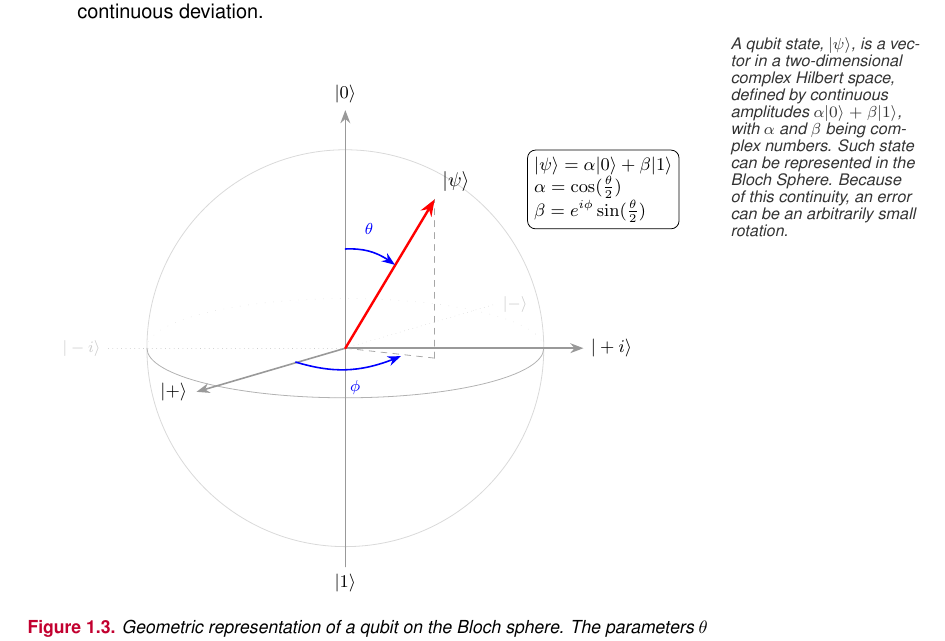
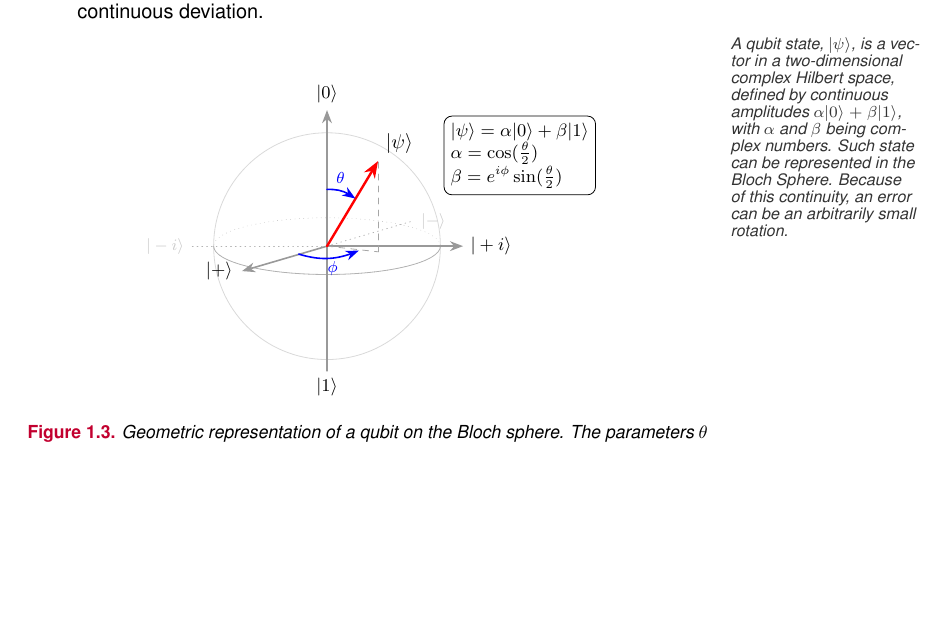
Before and after one commit to othermore/TFM_QEC_2D_color_code_decoders, a LaTeX thesis (main.tex, which reads chapters/1.introduction.tex): part of page 13 of 42, cut so that both start at the same text, the shorter picture padded with empty space. Compiled offline with pdfLaTeX.

Commit message:
Minor correction on the bloch sphere

```diff
--- a/chapters/1.introduction.tex
+++ b/chapters/1.introduction.tex
@@ -123,15 +123,15 @@ It is natural to assume we could simply apply these classical techniques to quan
 \notatfm{A qubit state, $|\psi\rangle$, is a vector in a two-dimensional complex Hilbert space, defined by continuous amplitudes $\alpha|0\rangle + \beta|1\rangle$, with $\alpha$ and $\beta$ being complex numbers. Such state can be represented in the Bloch Sphere. Because of this continuity, an error can be an arbitrarily small rotation.}
 \begin{figure}[hbt!]
 \centering
-\begin{tikzpicture}[line cap=round, line join=round, >=Stealth, scale=3.5]
+\begin{tikzpicture}[line cap=round, line join=round, >=Stealth, scale=2]
     \tikzstyle{axis} = [->, thick, gray!80]
-    \tikzstyle{back_axis} = [dotted, very thin, gray!40]
+    \tikzstyle{back_axis} = [dotted,  thin, gray!60]
     \tikzstyle{vector} = [->, very thick, red]
     \tikzstyle{projection} = [dashed, gray!70, thin]
     \tikzstyle{label_state} = [font=\small, black]
 
     \draw[gray!30] (0,0) circle (1);
-    \draw[gray!30, loosely dotted, very thin] (0,0) ellipse (1 and 0.25);
+    \draw[gray!70,  dotted, very thin] (0,0) ellipse (1 and 0.25);
     \draw[gray!60] (1,0) arc (0:-180:1 and 0.25);
 
     \draw[axis] (0,0) -- (0,1.2) node[anchor=south, label_state]{$|0\rangle$};
@@ -157,7 +157,7 @@ It is natural to assume we could simply apply these classical techniques to quan
     \draw[->, thick, blue] (-0.25,-0.07) to [bend right=20] (0.28,-0.04);
     \node[blue, font=\footnotesize] at (0.05, -0.2) {$\phi$};
 
-    \node[draw, fill=white, rounded corners, align=left, font=\small] at (1.3, 0.8) {
+    \node[draw, fill=white, rounded corners, align=left, font=\small] at (1.7, 0.8) {
         $|\psi\rangle = \alpha|0\rangle + \beta|1\rangle$ \\
         $\alpha = \cos(\frac{\theta}{2})$ \\
         $\beta = e^{i\phi}\sin(\frac{\theta}{2})$
```
